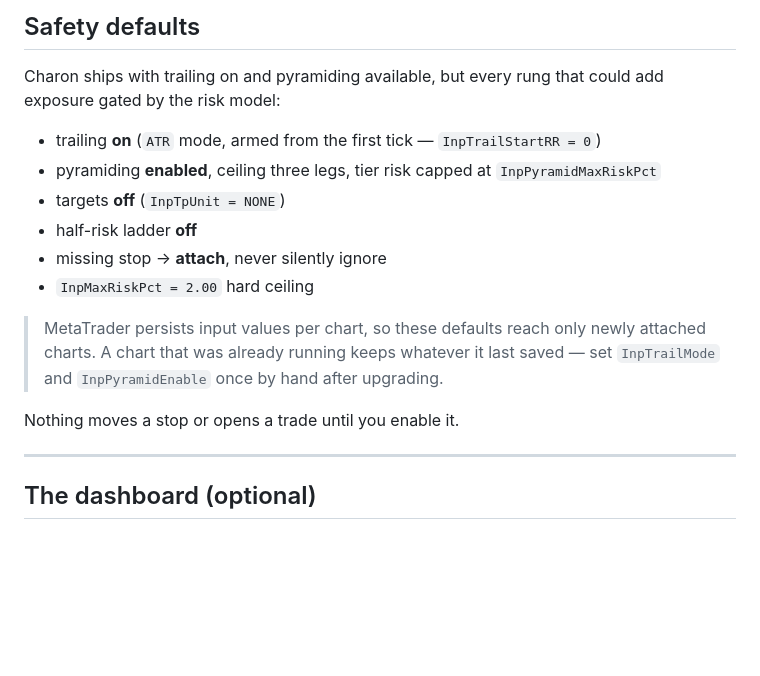
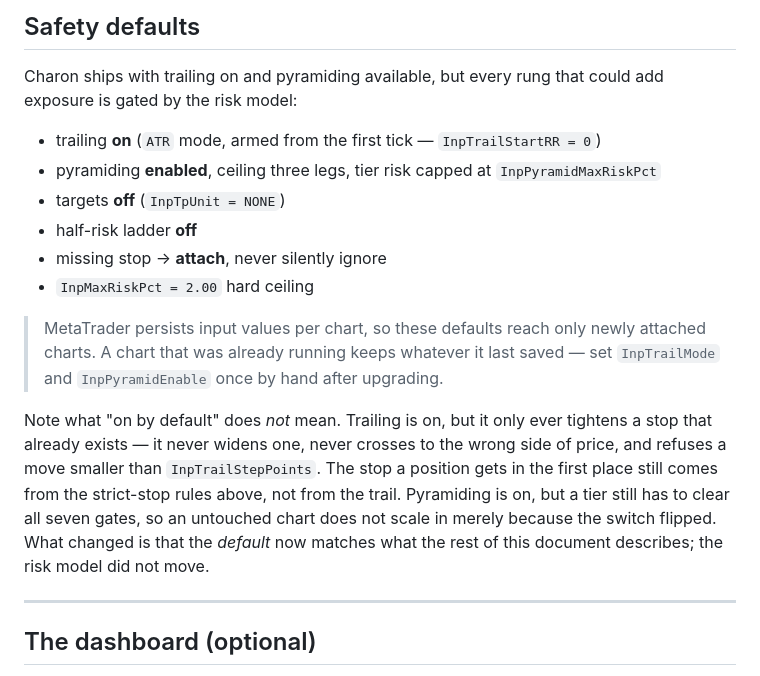
Before and after one commit to vickygujjar17/Charon-, a Markdown page: README.md, the part around the change. Rendered like a GitHub page; blank space fills up the shorter version.

Commit message:
v1.7.0: say what 'on by default' does not mean
The safety-defaults section still claimed nothing moves a stop until you enable it, which stopped being true when trailing shipped armed. Replace it with what actually bounds the new defaults: the trail only ever tightens an existing stop and never crosses price, and a tier still clears all seven gates.

```diff
--- a/README.md
+++ b/README.md
@@ -404,7 +404,7 @@ InpPyramidT4Mult = 0.15
 ## Safety defaults
 
 Charon ships with trailing on and pyramiding available, but every rung that could add
-exposure gated by the risk model:
+exposure is gated by the risk model:
 
 - trailing **on** (`ATR` mode, armed from the first tick — `InpTrailStartRR = 0`)
 - pyramiding **enabled**, ceiling three legs, tier risk capped at `InpPyramidMaxRiskPct`
@@ -417,7 +417,13 @@ exposure gated by the risk model:
 > charts. A chart that was already running keeps whatever it last saved — set
 > `InpTrailMode` and `InpPyramidEnable` once by hand after upgrading.
 
-Nothing moves a stop or opens a trade until you enable it.
+Note what "on by default" does *not* mean. Trailing is on, but it only ever tightens a stop
+that already exists — it never widens one, never crosses to the wrong side of price, and
+refuses a move smaller than `InpTrailStepPoints`. The stop a position gets in the first
+place still comes from the strict-stop rules above, not from the trail. Pyramiding is on,
+but a tier still has to clear all seven gates, so an untouched chart does not scale in
+merely because the switch flipped. What changed is that the *default* now matches what the
+rest of this document describes; the risk model did not move.
 
 ---
 
```
